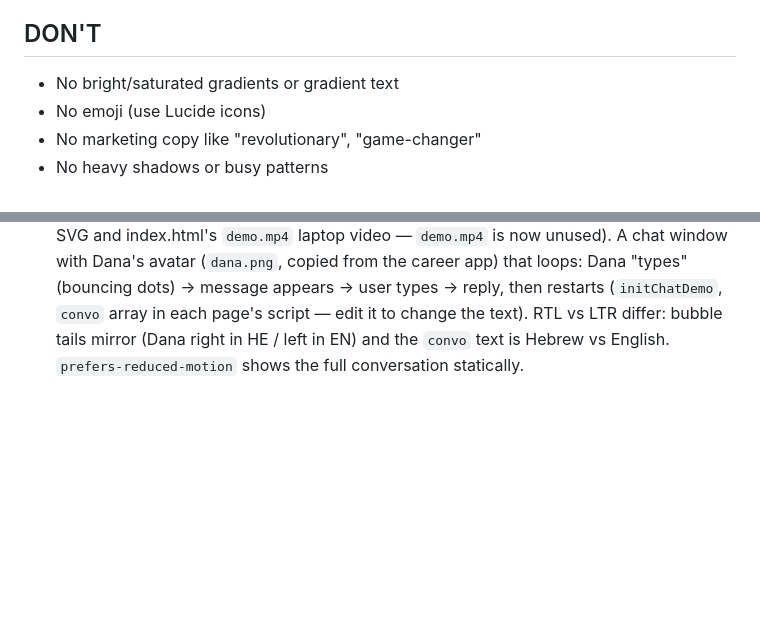
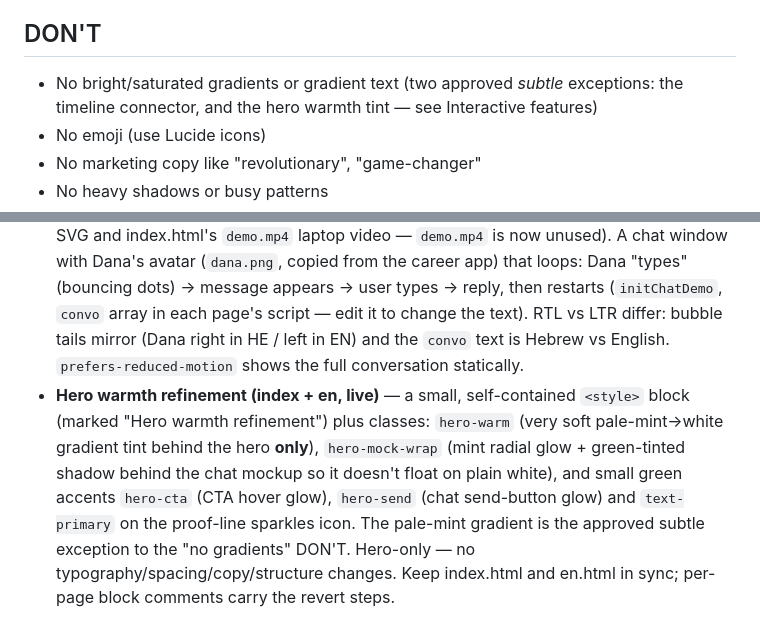
Before and after one commit to shlomit-cyber/puppier, a Markdown page: CLAUDE.md, 2 parts joined by grey strips. Rendered like a GitHub page; blank space fills up the shorter version.

Commit message:
Docs: record hero warmth refinement in CLAUDE.md
Note the hero-warm / hero-mock-wrap / hero-cta / hero-send classes and mark the
soft mint hero tint as the approved subtle exception to the "no gradients" rule.

Co-Authored-By: Claude Opus 4.8 (1M context) <noreply@anthropic.com>

```diff
--- a/CLAUDE.md
+++ b/CLAUDE.md
@@ -12,7 +12,7 @@
 - Use Lucide icons (no emoji)
 
 ## DON'T
-- No bright/saturated gradients or gradient text
+- No bright/saturated gradients or gradient text (two approved *subtle* exceptions: the timeline connector, and the hero warmth tint — see Interactive features)
 - No emoji (use Lucide icons)
 - No marketing copy like "revolutionary", "game-changer"
 - No heavy shadows or busy patterns
@@ -49,3 +49,4 @@ Both pages share the same JS patterns; **RTL vs LTR differences are deliberate**
 - **Subtle parallax** — `[data-parallax="<speed>"]` translateY on scroll (rAF, reduced-motion-aware). Applied to the hero mockup. Put it on a non-`.fade-in` element to avoid transform conflicts.
 - **Micro-interactions** — cards lift + shadow + icon scale on hover (`group`/`group-hover`); CTA buttons slide their arrow + `active:scale-95`; nav links have a `.nav-link` underline that grows (from right in RTL, left in LTR).
 - **Animated chat mockup (both heroes)** — replaces the old hero visuals (en.html's static SVG and index.html's `demo.mp4` laptop video — `demo.mp4` is now unused). A chat window with Dana's avatar (`dana.png`, copied from the career app) that loops: Dana "types" (bouncing dots) → message appears → user types → reply, then restarts (`initChatDemo`, `convo` array in each page's script — edit it to change the text). RTL vs LTR differ: bubble tails mirror (Dana right in HE / left in EN) and the `convo` text is Hebrew vs English. `prefers-reduced-motion` shows the full conversation statically.
+- **Hero warmth refinement (index + en, live)** — a small, self-contained `<style>` block (marked "Hero warmth refinement") plus classes: `hero-warm` (very soft pale-mint→white gradient tint behind the hero **only**), `hero-mock-wrap` (mint radial glow + green-tinted shadow behind the chat mockup so it doesn't float on plain white), and small green accents `hero-cta` (CTA hover glow), `hero-send` (chat send-button glow) and `text-primary` on the proof-line sparkles icon. The pale-mint gradient is the approved subtle exception to the "no gradients" DON'T. Hero-only — no typography/spacing/copy/structure changes. Keep index.html and en.html in sync; per-page block comments carry the revert steps.
```
